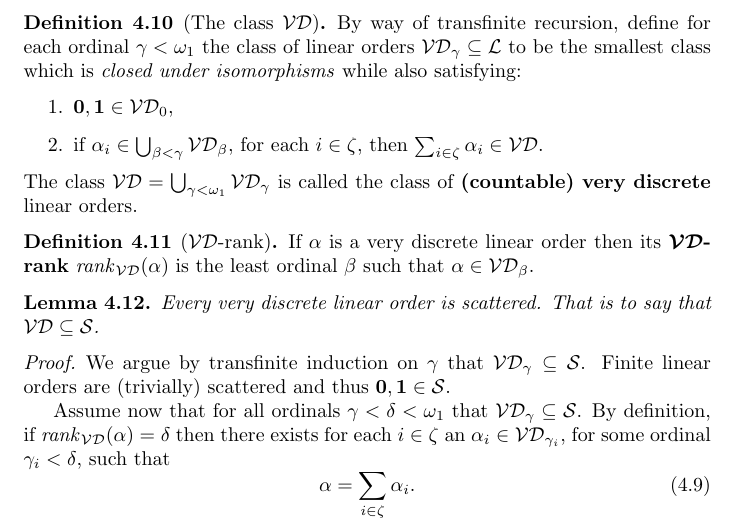
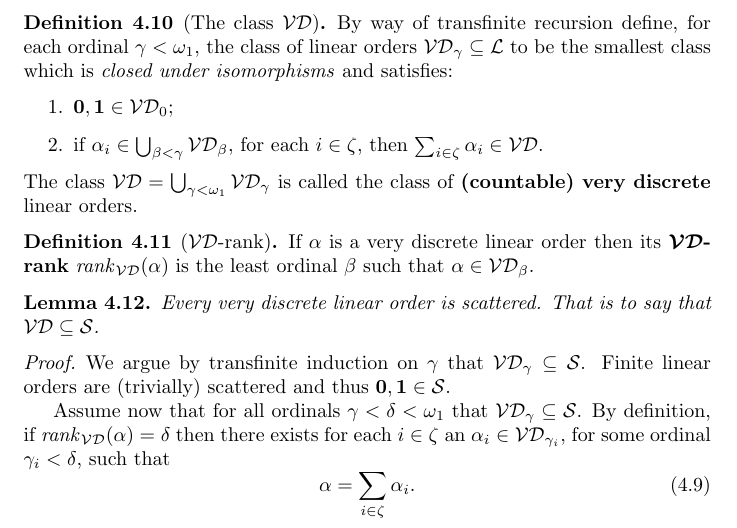
Before and after one commit to jdvlio/msc-thesis, a LaTeX thesis (cos.tex, which reads scattered/scatter.tex): part of page 30 of 68, cut so that both start at the same text. Compiled offline with pdfLaTeX.

Commit message:
Refactor the definition of VD

```diff
--- a/scattered/scatter.tex
+++ b/scattered/scatter.tex
@@ -258,12 +258,12 @@ all scattered linear orders recursively as sums of previously constructed
 readily extends to the class of \text{all} scattered linear orders.
 
 \begin{dfn}[The class $\VD$]
-		By way of transfinite recursion, define for each ordinal
-		$\gamma<\omega_1$ the class of linear orders
+		By way of transfinite recursion define, for each ordinal
+		$\gamma<\omega_1$, the class of linear orders
 		$\VD_{\gamma}\subseteq\linear$ to be the smallest class which is
-		\textit{closed under isomorphisms} while also satisfying:
+		\textit{closed under isomorphisms} and satisfies:
         \begin{enumerate}
-            \item   $\zero,\one\in\VD_0$,
+            \item   $\zero,\one\in\VD_0$;
 			\item   if $\alpha_i\in\bigcup_{\beta<\gamma}\VD_{\beta}$, for each
 				$i\in \zeta$, then $\sum_{i\in\zeta}\alpha_i\in\VD$.
         \end{enumerate}
```
